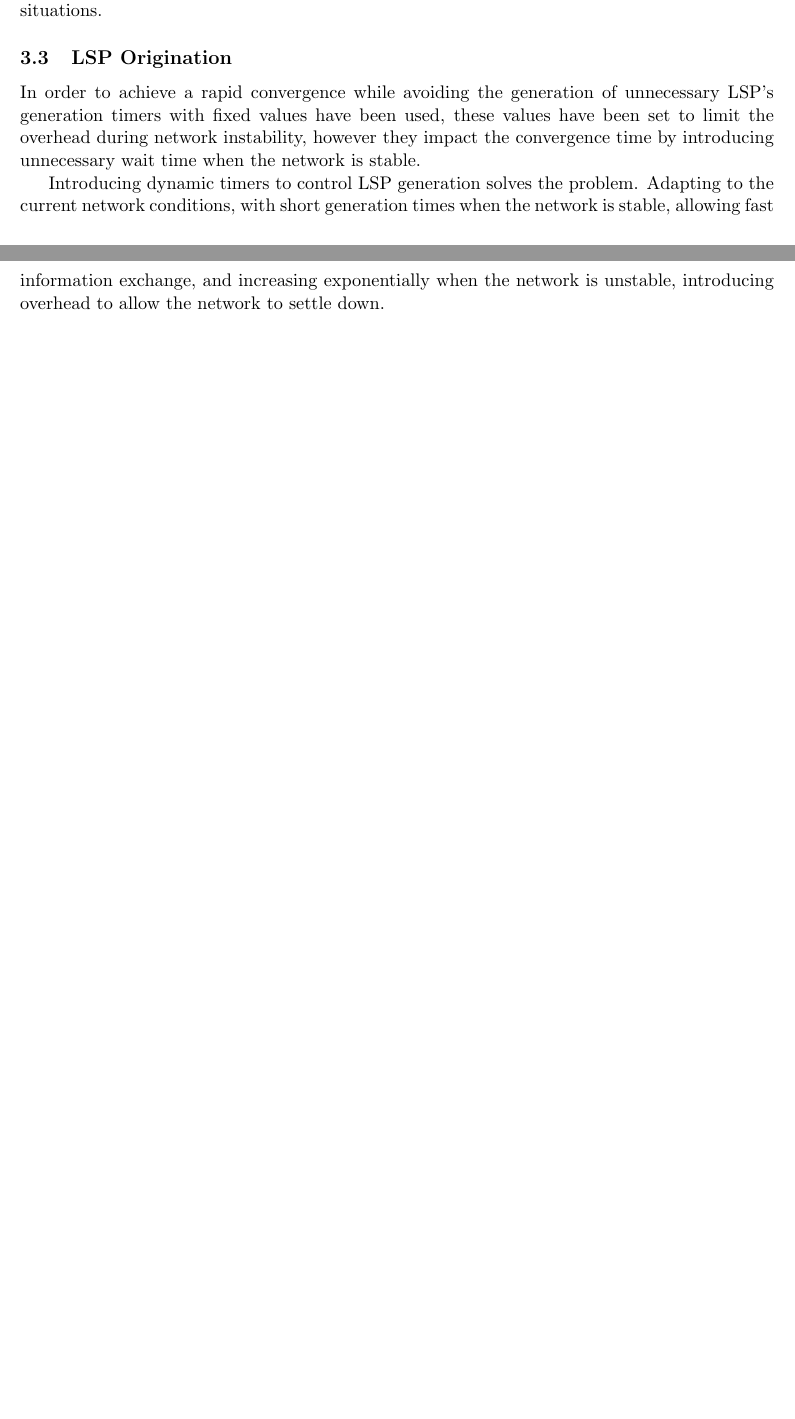
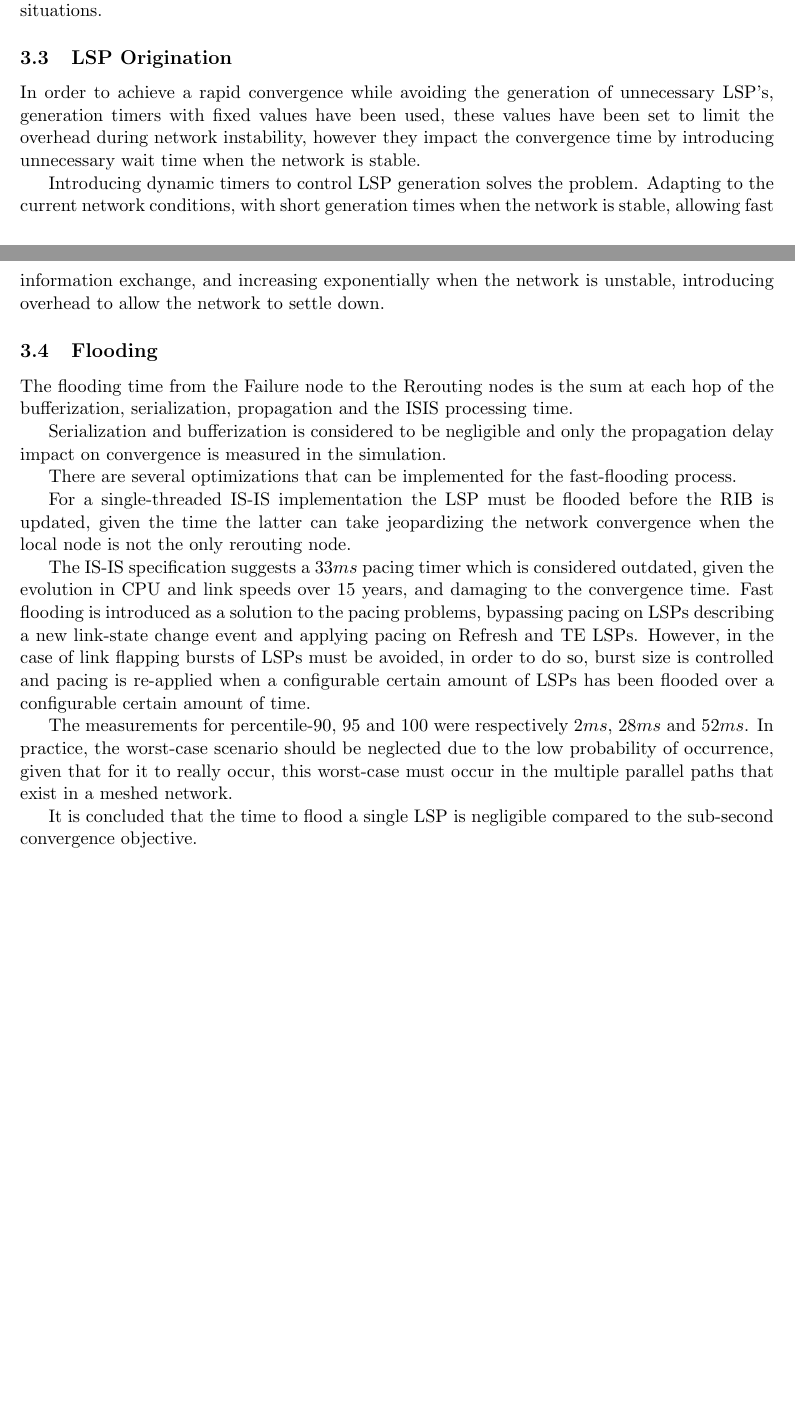
Before and after one commit to jmg-duarte/igp-convergence-summary, a LaTeX document (summary/summary.tex): two parts of pages 2 and 3 of 3, joined at a grey line, cut so that both start at the same text, the shorter picture padded with empty space. Compiled offline with pdfLaTeX.

Commit message:
Finish LSP Origination and finished Flooding

```diff
--- a/summary/summary.tex
+++ b/summary/summary.tex
@@ -91,14 +91,35 @@ timers are used to hold down the interface for an additional $10s$ before inform
 ensuring robustness against unstable situations.
 
 \subsection{LSP Origination}
-In order to achieve a rapid convergence while avoiding the generation of unnecessary LSP's generation timers with fixed values have been used,
+In order to achieve a rapid convergence while avoiding the generation of unnecessary LSP's, generation timers with fixed values have been used,
 these values have been set to limit the overhead during network instability,
 however they impact the convergence time by introducing unnecessary wait time when the network is stable.
 
 Introducing dynamic timers to control LSP generation solves the problem.
 Adapting to the current network conditions,
-with short generation times when the network is stable, allowing fast information exchange, and increasing exponentially when the network is unstable, introducing overhead to allow the network to settle down.
+with short generation times when the network is stable, allowing fast information exchange,
+and increasing exponentially when the network is unstable,
+introducing overhead to allow the network to settle down.
 
+\subsection{Flooding}
+The flooding time from the Failure node to the Rerouting nodes is the sum at each hop of the bufferization, serialization, propagation and the ISIS processing time.
+
+Serialization and bufferization is considered to be negligible and only the propagation delay impact on convergence is measured in the simulation.
+
+There are several optimizations that can be implemented for the fast-flooding process.
+
+For a single-threaded IS-IS implementation the LSP must be flooded before the RIB is updated, given the time the latter can take jeopardizing the network convergence when the local node is not the only rerouting node.
+
+The IS-IS specification suggests a $33ms$ pacing timer which is considered outdated, given the evolution in CPU and link speeds over 15 years, and damaging to the convergence time.
+Fast flooding is introduced as a solution to the pacing problems, bypassing pacing on LSPs describing a new link-state change event and applying pacing on Refresh and TE LSPs.
+However, in the case of link flapping bursts of LSPs must be avoided, in order to do so,
+burst size is controlled and pacing is re-applied when a configurable certain amount of LSPs has been flooded over a configurable certain amount of time.
+
+The measurements for percentile-90, 95 and 100 were respectively $2ms$, $28ms$ and $52ms$.
+In practice, the worst-case scenario should be neglected due to the low probability of occurrence,
+given that for it to really occur, this worst-case must occur in the multiple parallel paths that exist in a meshed network.
+
+It is concluded that the time to flood a single LSP is negligible compared to the sub-second convergence objective.
 
 % \bibliography{convergence}
 % \bibliographystyle{acm}
```
Also changed, not shown: summary/summary.pdf, 3 other files.
